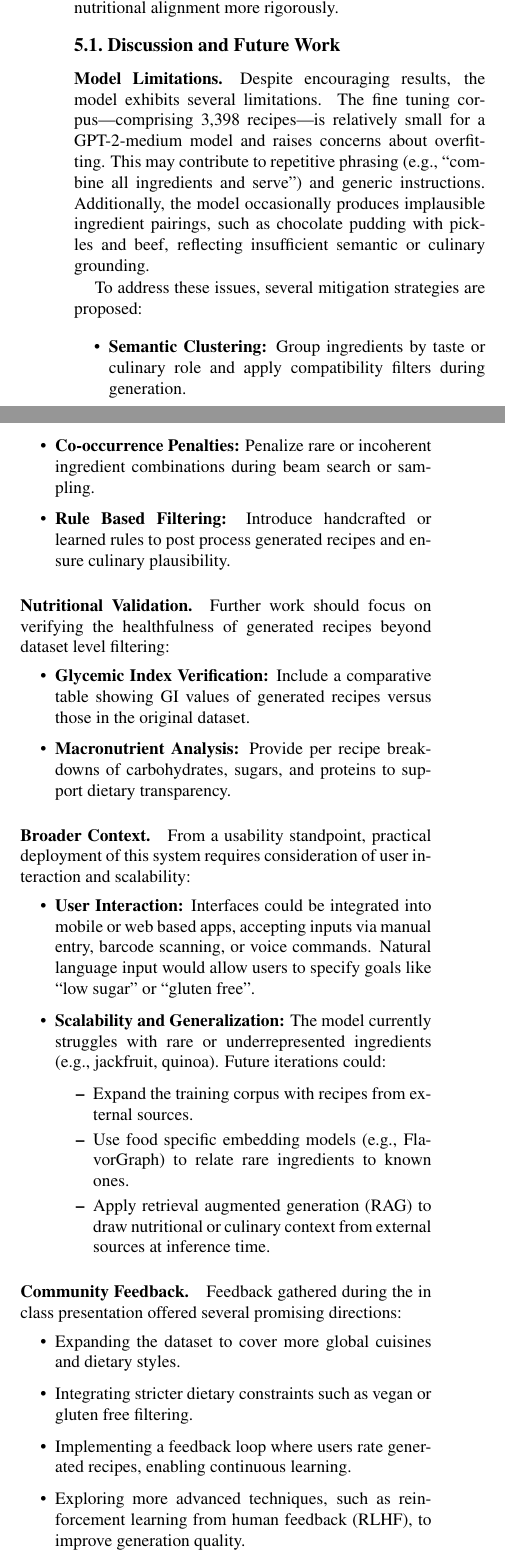
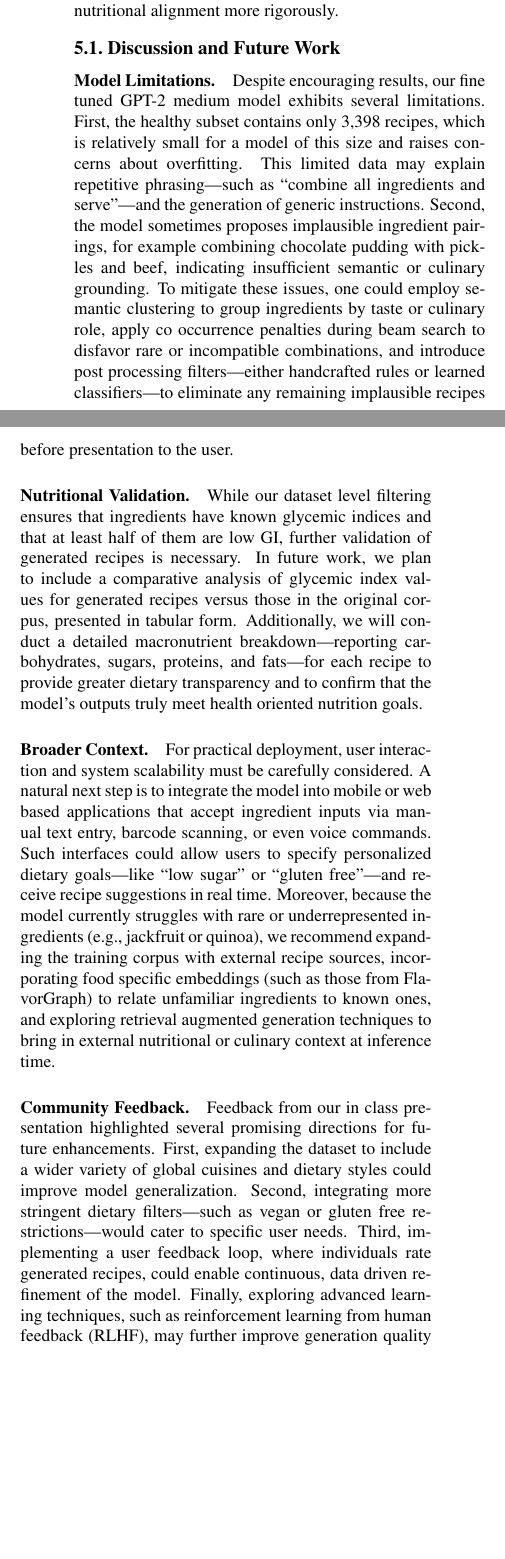
Before and after one commit to howdrox/Healthy-RecipeNLG, a LaTeX paper (report/main.tex, which reads report/sections/5-conclusion.tex): two parts of the columns of page 5 of 6, joined at a grey line, cut so that both start at the same text, the shorter picture padded with empty space. Compiled offline with pdfLaTeX.

Commit message:
finished report

```diff
--- a/report/sections/5-conclusion.tex
+++ b/report/sections/5-conclusion.tex
@@ -7,40 +7,14 @@ The training process involved meticulous dataset preparation, including tagging
 \subsection{Discussion and Future Work}
 
 \paragraph{Model Limitations.}
-Despite encouraging results, the model exhibits several limitations. The fine tuning corpus—comprising 3,398 recipes—is relatively small for a GPT-2-medium model and raises concerns about overfitting. This may contribute to repetitive phrasing (e.g., ``combine all ingredients and serve'') and generic instructions. Additionally, the model occasionally produces implausible ingredient pairings, such as chocolate pudding with pickles and beef, reflecting insufficient semantic or culinary grounding.
-
-To address these issues, several mitigation strategies are proposed:
-\begin{itemize}
-    \item \textbf{Semantic Clustering:} Group ingredients by taste or culinary role and apply compatibility filters during generation.
-    \item \textbf{Co-occurrence Penalties:} Penalize rare or incoherent ingredient combinations during beam search or sampling.
-    \item \textbf{Rule Based Filtering:} Introduce handcrafted or learned rules to post process generated recipes and ensure culinary plausibility.
-\end{itemize}
+Despite encouraging results, our fine tuned GPT-2 medium model exhibits several limitations. First, the healthy subset contains only 3,398 recipes, which is relatively small for a model of this size and raises concerns about overfitting. This limited data may explain repetitive phrasing—such as “combine all ingredients and serve”—and the generation of generic instructions. Second, the model sometimes proposes implausible ingredient pairings, for example combining chocolate pudding with pickles and beef, indicating insufficient semantic or culinary grounding. To mitigate these issues, one could employ semantic clustering to group ingredients by taste or culinary role, apply co occurrence penalties during beam search to disfavor rare or incompatible combinations, and introduce post processing filters—either handcrafted rules or learned classifiers—to eliminate any remaining implausible recipes before presentation to the user.
 
 \paragraph{Nutritional Validation.}
-Further work should focus on verifying the healthfulness of generated recipes beyond dataset level filtering:
-\begin{itemize}
-    \item \textbf{Glycemic Index Verification:} Include a comparative table showing GI values of generated recipes versus those in the original dataset.
-    \item \textbf{Macronutrient Analysis:} Provide per recipe breakdowns of carbohydrates, sugars, and proteins to support dietary transparency.
-\end{itemize}
+While our dataset level filtering ensures that ingredients have known glycemic indices and that at least half of them are low GI, further validation of generated recipes is necessary. In future work, we plan to include a comparative analysis of glycemic index values for generated recipes versus those in the original corpus, presented in tabular form. Additionally, we will conduct a detailed macronutrient breakdown—reporting carbohydrates, sugars, proteins, and fats—for each recipe to provide greater dietary transparency and to confirm that the model's outputs truly meet health oriented nutrition goals.
 
 \paragraph{Broader Context.}
-From a usability standpoint, practical deployment of this system requires consideration of user interaction and scalability:
-\begin{itemize}
-    \item \textbf{User Interaction:} Interfaces could be integrated into mobile or web based apps, accepting inputs via manual entry, barcode scanning, or voice commands. Natural language input would allow users to specify goals like ``low sugar'' or ``gluten free''.
-    \item \textbf{Scalability and Generalization:} The model currently struggles with rare or underrepresented ingredients (e.g., jackfruit, quinoa). Future iterations could:
-    \begin{itemize}
-        \item Expand the training corpus with recipes from external sources.
-        \item Use food specific embedding models (e.g., FlavorGraph) to relate rare ingredients to known ones.
-        \item Apply retrieval augmented generation (RAG) to draw nutritional or culinary context from external sources at inference time.
-    \end{itemize}
-\end{itemize}
+For practical deployment, user interaction and system scalability must be carefully considered. A natural next step is to integrate the model into mobile or web based applications that accept ingredient inputs via manual text entry, barcode scanning, or even voice commands. Such interfaces could allow users to specify personalized dietary goals—like “low sugar” or “gluten free”—and receive recipe suggestions in real time. Moreover, because the model currently struggles with rare or underrepresented ingredients (e.g., jackfruit or quinoa), we recommend expanding the training corpus with external recipe sources, incorporating food specific embeddings (such as those from FlavorGraph) to relate unfamiliar ingredients to known ones, and exploring retrieval augmented generation techniques to bring in external nutritional or culinary context at inference time.
 
 \paragraph{Community Feedback.}
-Feedback gathered during the in class presentation offered several promising directions:
-\begin{itemize}
-    \item Expanding the dataset to cover more global cuisines and dietary styles.
-    \item Integrating stricter dietary constraints such as vegan or gluten free filtering.
-    \item Implementing a feedback loop where users rate generated recipes, enabling continuous learning.
-    \item Exploring more advanced techniques, such as reinforcement learning from human feedback (RLHF), to improve generation quality.
-\end{itemize}
+Feedback from our in class presentation highlighted several promising directions for future enhancements. First, expanding the dataset to include a wider variety of global cuisines and dietary styles could improve model generalization. Second, integrating more stringent dietary filters—such as vegan or gluten free restrictions—would cater to specific user needs. Third, implementing a user feedback loop, where individuals rate generated recipes, could enable continuous, data driven refinement of the model. Finally, exploring advanced learning techniques, such as reinforcement learning from human feedback (RLHF), may further improve generation quality by directly optimizing for user satisfaction and nutritional accuracy.
 
@@ -49 +21,3 @@ I would like to thank my classmates for their valuable feedback during the prese
 
+\subsection{Project Contributions}
+
```
Also changed, not shown: report/sections/header.tex (+0 -3 lines), report/main.pdf, report/sections/5-conclusion.tex (6 more changed lines), 7 other files. Lines whose indentation alone changed are shown as unchanged.
